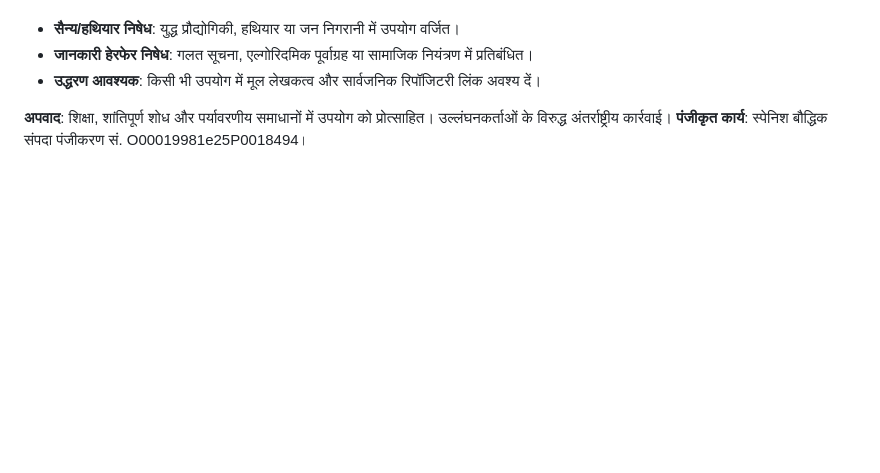
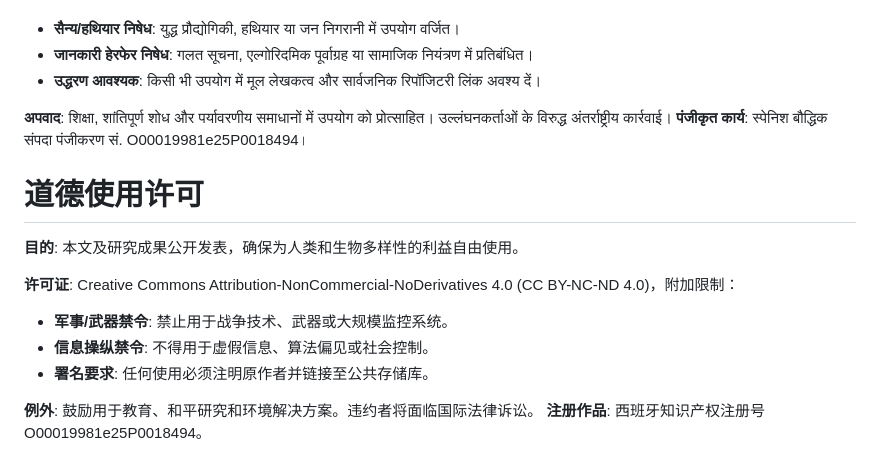
Before and after one commit to NachoPeinador/Operador_PIA, a Markdown page: LICENSE.md, the part around the change. GitHub-like rendering; blank space fills up the shorter version.

```diff
--- a/LICENSE.md
+++ b/LICENSE.md
@@ -45,3 +45,15 @@
 
 **अपवाद**: शिक्षा, शांतिपूर्ण शोध और पर्यावरणीय समाधानों में उपयोग को प्रोत्साहित। उल्लंघनकर्ताओं के विरुद्ध अंतर्राष्ट्रीय कार्रवाई।
 **पंजीकृत कार्य**: स्पेनिश बौद्धिक संपदा पंजीकरण सं. O00019981e25P0018494।
+
+# 道德使用许可
+
+**目的**: 本文及研究成果公开发表，确保为人类和生物多样性的利益自由使用。
+
+**许可证**: Creative Commons Attribution-NonCommercial-NoDerivatives 4.0 (CC BY-NC-ND 4.0)，附加限制：
+- **军事/武器禁令**: 禁止用于战争技术、武器或大规模监控系统。
+- **信息操纵禁令**: 不得用于虚假信息、算法偏见或社会控制。
+- **署名要求**: 任何使用必须注明原作者并链接至公共存储库。
+
+**例外**: 鼓励用于教育、和平研究和环境解决方案。违约者将面临国际法律诉讼。
+**注册作品**: 西班牙知识产权注册号 O00019981e25P0018494。
```
